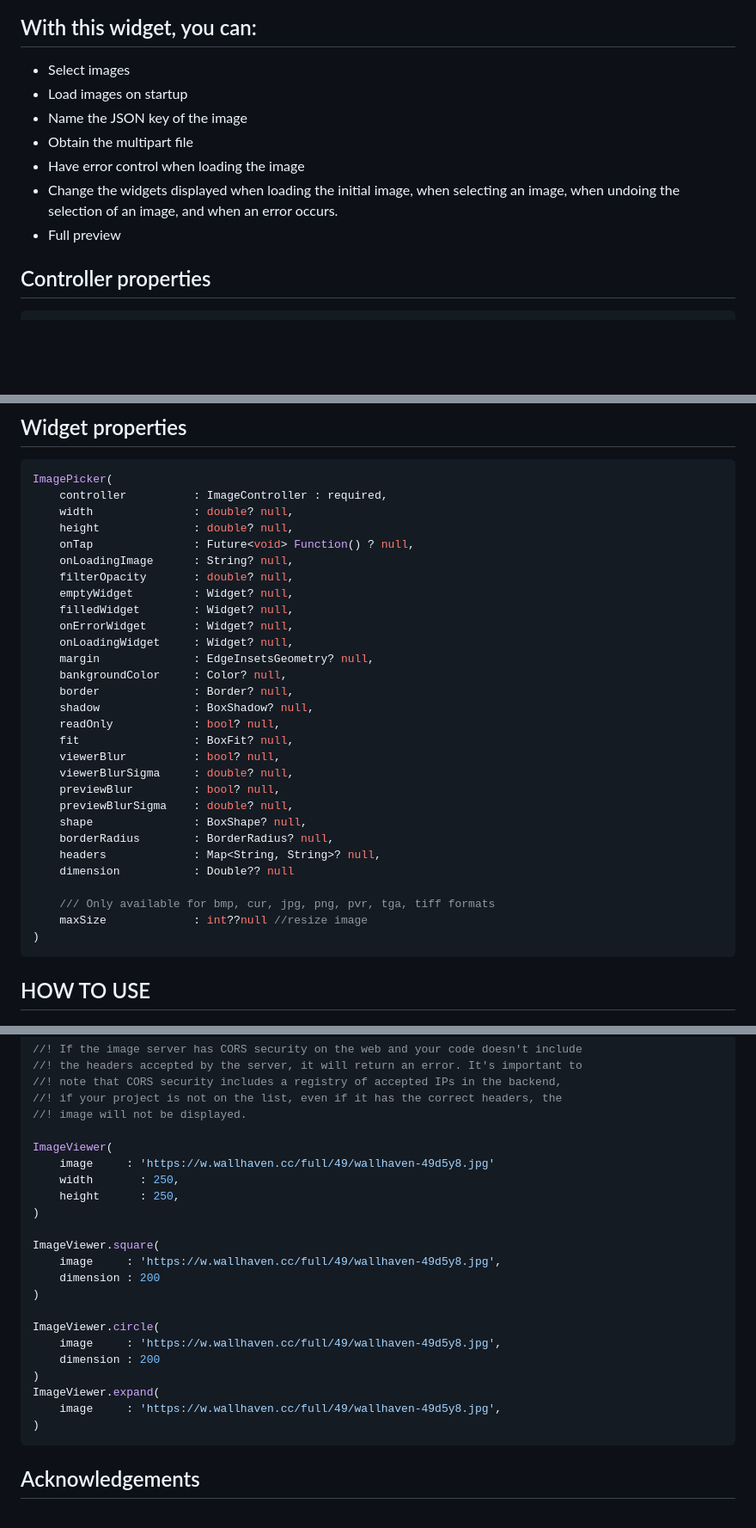
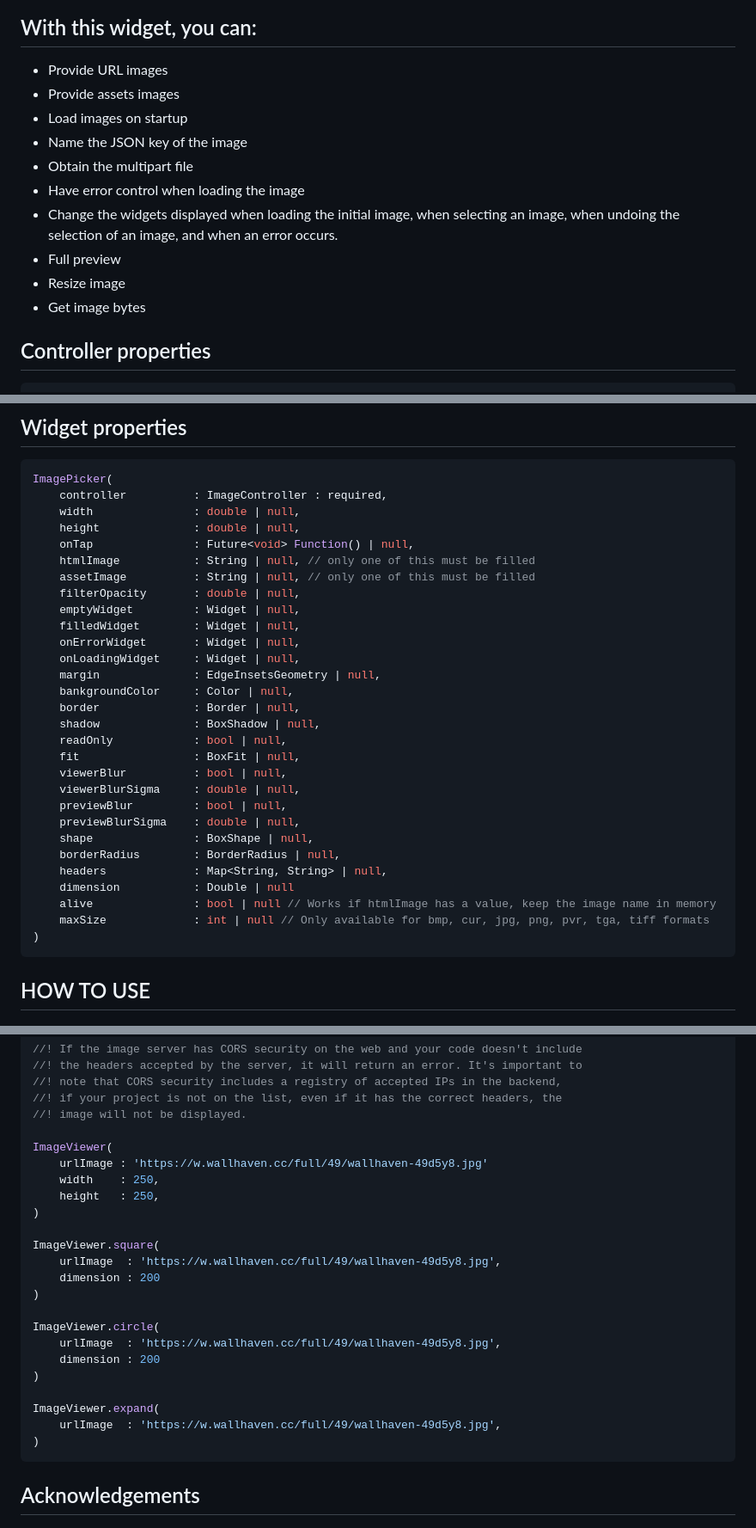
Before and after one commit to nycm1989/nImagePicker, a Markdown page: README.md, 3 parts joined by grey strips. Shown: that part at 86% size. Drawn GitHub-style; blank space fills up the shorter version.

````diff
--- a/README.md
+++ b/README.md
@@ -17,13 +17,16 @@
 
 
 ## With this widget, you can:
-- Select images
+- Provide URL images
+- Provide assets images
 - Load images on startup
 - Name the JSON key of the image
 - Obtain the multipart file
 - Have error control when loading the image
 - Change the widgets displayed when loading the initial image, when selecting an image, when undoing the selection of an image, and when an error occurs.
 - Full preview
+- Resize image
+- Get image bytes
 
 ## Controller properties
 ```dart
@@ -75,32 +78,32 @@ imageController.showImageViewer(notify: bool)
 ```dart
 ImagePicker(
     controller          : ImageController : required,
-    width               : double? null,
-    height              : double? null,
-    onTap               : Future<void> Function() ? null,
-    onLoadingImage      : String? null,
-    filterOpacity       : double? null,
-    emptyWidget         : Widget? null,
-    filledWidget        : Widget? null,
-    onErrorWidget       : Widget? null,
-    onLoadingWidget     : Widget? null,
-    margin              : EdgeInsetsGeometry? null,
-    bankgroundColor     : Color? null,
-    border              : Border? null,
-    shadow              : BoxShadow? null,
-    readOnly            : bool? null,
-    fit                 : BoxFit? null,
-    viewerBlur          : bool? null,
-    viewerBlurSigma     : double? null,
-    previewBlur         : bool? null,
-    previewBlurSigma    : double? null,
-    shape               : BoxShape? null,
-    borderRadius        : BorderRadius? null,
-    headers             : Map<String, String>? null,
-    dimension           : Double?? null
-
-    /// Only available for bmp, cur, jpg, png, pvr, tga, tiff formats
-    maxSize             : int??null //resize image
+    width               : double | null,
+    height              : double | null,
+    onTap               : Future<void> Function() | null,
+    htmlImage           : String | null, // only one of this must be filled
+    assetImage          : String | null, // only one of this must be filled
+    filterOpacity       : double | null,
+    emptyWidget         : Widget | null,
+    filledWidget        : Widget | null,
+    onErrorWidget       : Widget | null,
+    onLoadingWidget     : Widget | null,
+    margin              : EdgeInsetsGeometry | null,
+    bankgroundColor     : Color | null,
+    border              : Border | null,
+    shadow              : BoxShadow | null,
+    readOnly            : bool | null,
+    fit                 : BoxFit | null,
+    viewerBlur          : bool | null,
+    viewerBlurSigma     : double | null,
+    previewBlur         : bool | null,
+    previewBlurSigma    : double | null,
+    shape               : BoxShape | null,
+    borderRadius        : BorderRadius | null,
+    headers             : Map<String, String> | null,
+    dimension           : Double | null
+    alive               : bool | null // Works if htmlImage has a value, keep the image name in memory
+    maxSize             : int | null // Only available for bmp, cur, jpg, png, pvr, tga, tiff formats
 )
 ```
 
@@ -154,22 +157,23 @@ ImagePicker.expand(
 //! image will not be displayed.
 
 ImageViewer(
-    image     : 'https://w.wallhaven.cc/full/49/wallhaven-49d5y8.jpg'
-    width       : 250,
-    height      : 250,
+    urlImage : 'https://w.wallhaven.cc/full/49/wallhaven-49d5y8.jpg'
+    width    : 250,
+    height   : 250,
 )
 
 ImageViewer.square(
-    image     : 'https://w.wallhaven.cc/full/49/wallhaven-49d5y8.jpg',
+    urlImage  : 'https://w.wallhaven.cc/full/49/wallhaven-49d5y8.jpg',
     dimension : 200
 )
 
 ImageViewer.circle(
-    image     : 'https://w.wallhaven.cc/full/49/wallhaven-49d5y8.jpg',
+    urlImage  : 'https://w.wallhaven.cc/full/49/wallhaven-49d5y8.jpg',
     dimension : 200
 )
+
 ImageViewer.expand(
-    image     : 'https://w.wallhaven.cc/full/49/wallhaven-49d5y8.jpg',
+    urlImage  : 'https://w.wallhaven.cc/full/49/wallhaven-49d5y8.jpg',
 )
 ```
 
````
Also changed, not shown: other parts of README.md (+1 -1 lines), CHANGELOG.md (+5 -0 lines), example/assets/flutter_logo.png (added), 11 other files.
